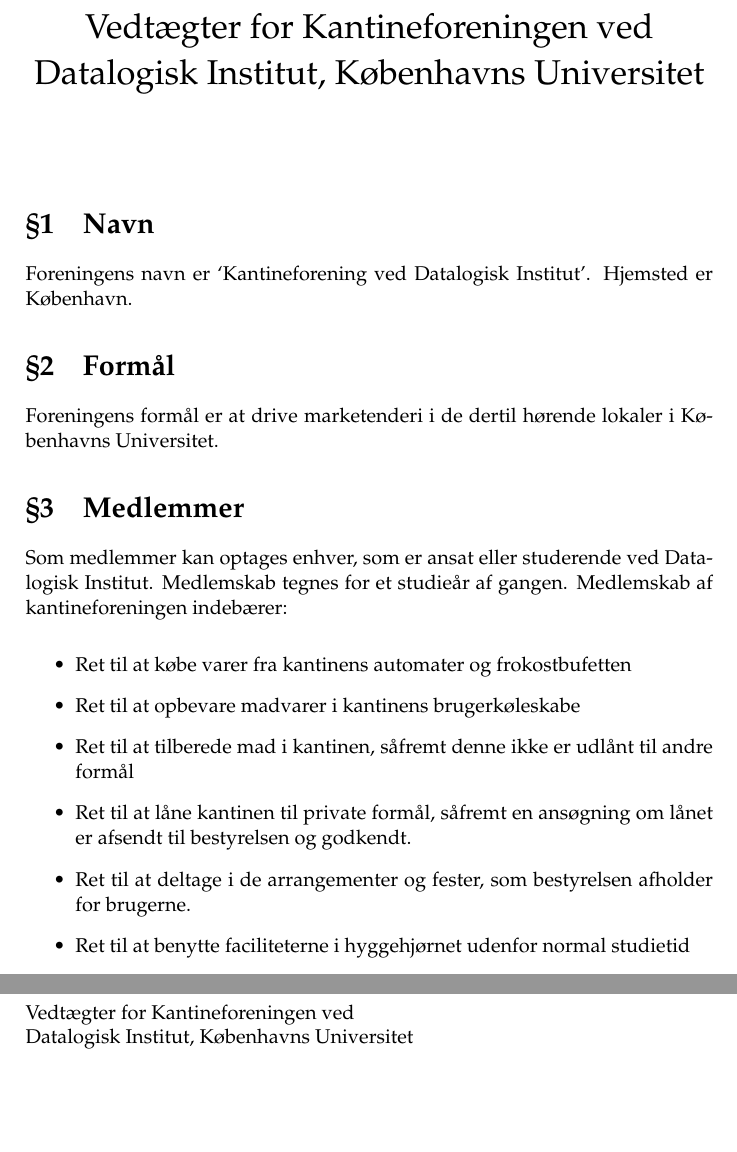
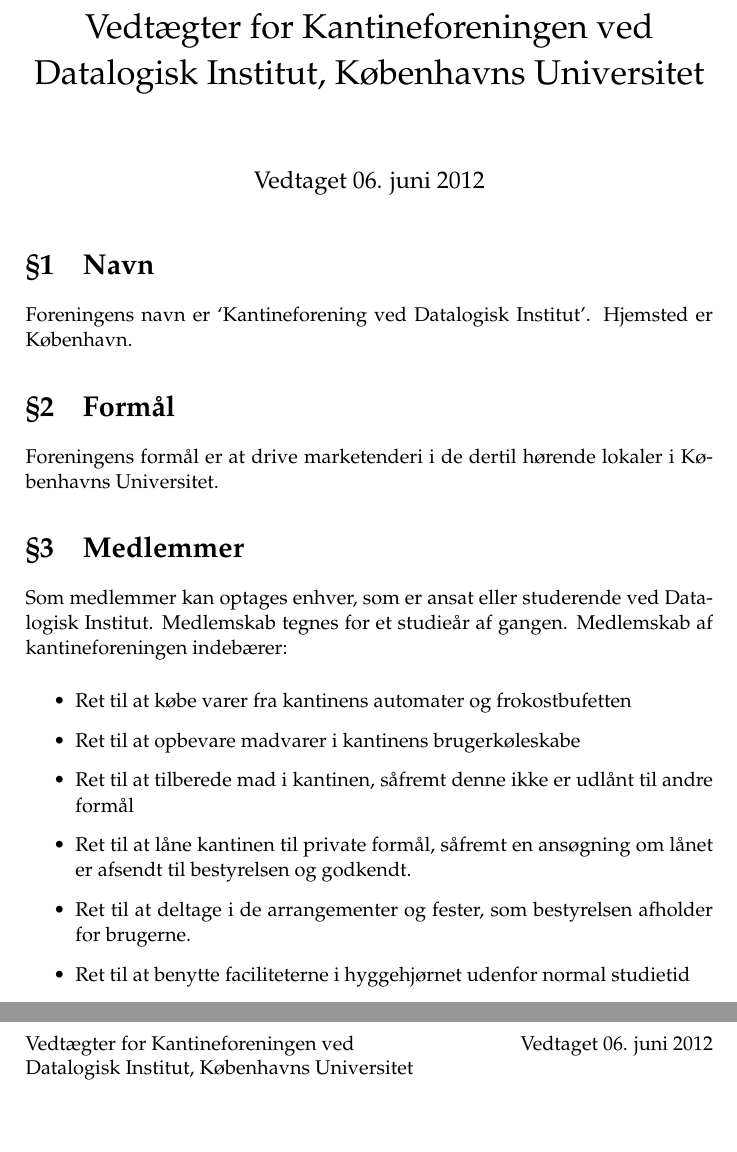
Before and after one commit to kantinen/vedtaegter, a LaTeX document (vedtaegter.tex): two parts of pages 1 and 6 of 6, joined at a grey line, cut so that both start at the same text, the shorter picture padded with empty space. Compiled offline with pdfLaTeX.

Commit message:
Angiv også vedtagelsesdatoen i hovedet

```diff
--- a/vedtaegter.tex
+++ b/vedtaegter.tex
@@ -10,7 +10,7 @@
 Københavns Universitet}
 
 \author{}
-\date{}
+\date{Vedtaget 06. juni 2012}
 
 % Palatino skrifttype
 \usepackage[T1]{fontenc}
@@ -31,7 +31,7 @@
 \let\headdate\@date
 \makeatother
 \lhead{\headtitle}
-\rhead{}
+\rhead{\headdate\\}
 \cfoot{Side~\thepage~af~\pageref{LastPage}}
 \fancypagestyle{first}{%
   \fancyhf{}%
```
